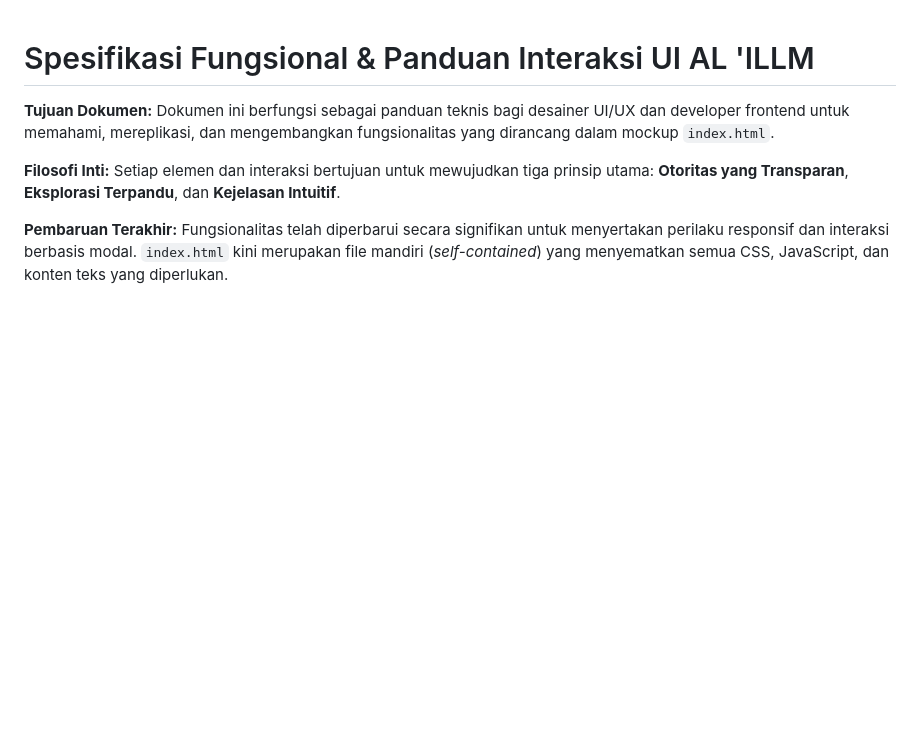
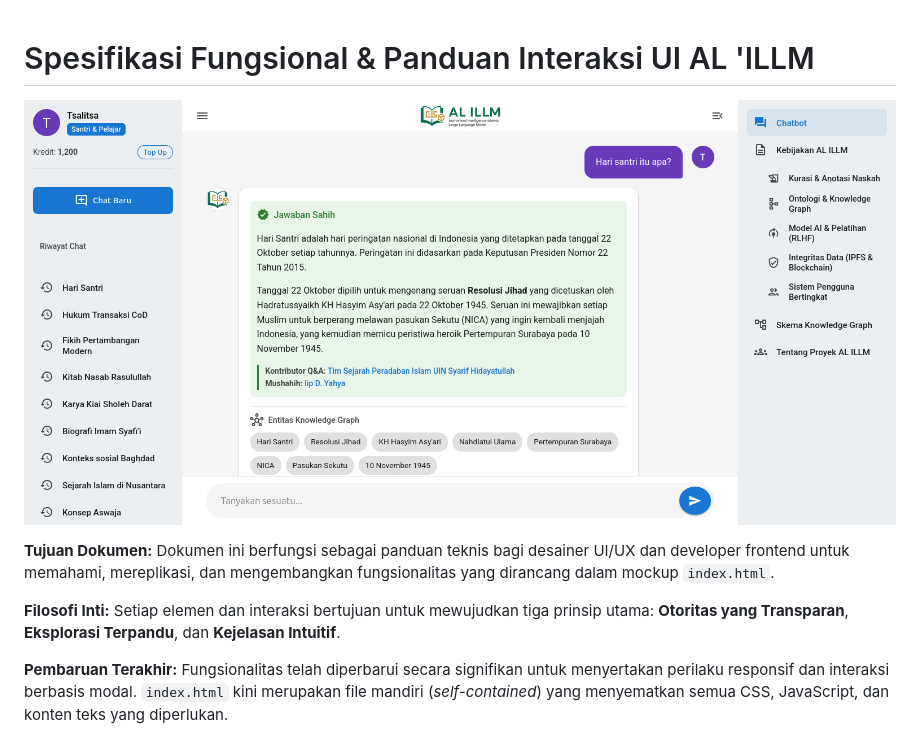
Before and after one commit to ekajogja/demo-al-illm, a Markdown page: README.md, the part around the change. GitHub-like rendering; pictures changed too: Screenshot_2025-08-02.png (added); blank space fills up the shorter version.

```diff
--- a/README.md
+++ b/README.md
@@ -1,4 +1,6 @@
 # Spesifikasi Fungsional & Panduan Interaksi UI AL 'ILLM
+
+![screenshot al illm](Screenshot_2025-08-02.png)
 
 **Tujuan Dokumen:** Dokumen ini berfungsi sebagai panduan teknis bagi desainer UI/UX dan developer frontend untuk memahami, mereplikasi, dan mengembangkan fungsionalitas yang dirancang dalam mockup `index.html`.
 
```
Also changed, not shown: 1 other file.
